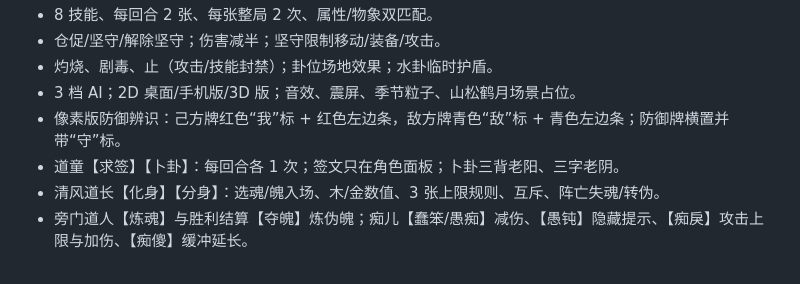
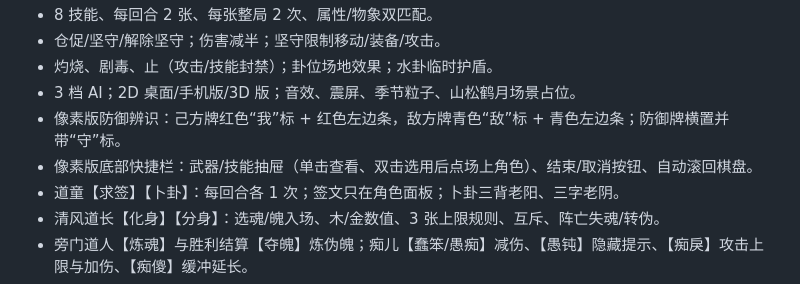
Before and after one commit to rose5221/bagua-duel, a Markdown page: SPEC.md, the part around the change. GitHub-like rendering.

Commit message:
文档：补充快捷栏与在线版说明

```diff
--- a/SPEC.md
+++ b/SPEC.md
@@ -216,6 +216,7 @@
 - 灼烧、剧毒、止（攻击/技能封禁）；卦位场地效果；水卦临时护盾。
 - 3 档 AI；2D 桌面/手机版/3D 版；音效、震屏、季节粒子、山松鹤月场景占位。
 - 像素版防御辨识：己方牌红色“我”标 + 红色左边条，敌方牌青色“敌”标 + 青色左边条；防御牌横置并带“守”标。
+- 像素版底部快捷栏：武器/技能抽屉（单击查看、双击选用后点场上角色）、结束/取消按钮、自动滚回棋盘。
 - 道童【求签】【卜卦】：每回合各 1 次；签文只在角色面板；卜卦三背老阳、三字老阴。
 - 清风道长【化身】【分身】：选魂/魄入场、木/金数值、3 张上限规则、互斥、阵亡失魂/转伪。
 - 旁门道人【炼魂】与胜利结算【夺魄】炼伪魄；痴儿【蠢笨/愚痴】减伤、【愚钝】隐藏提示、【痴戾】攻击上限与加伤、【痴傻】缓冲延长。
```
